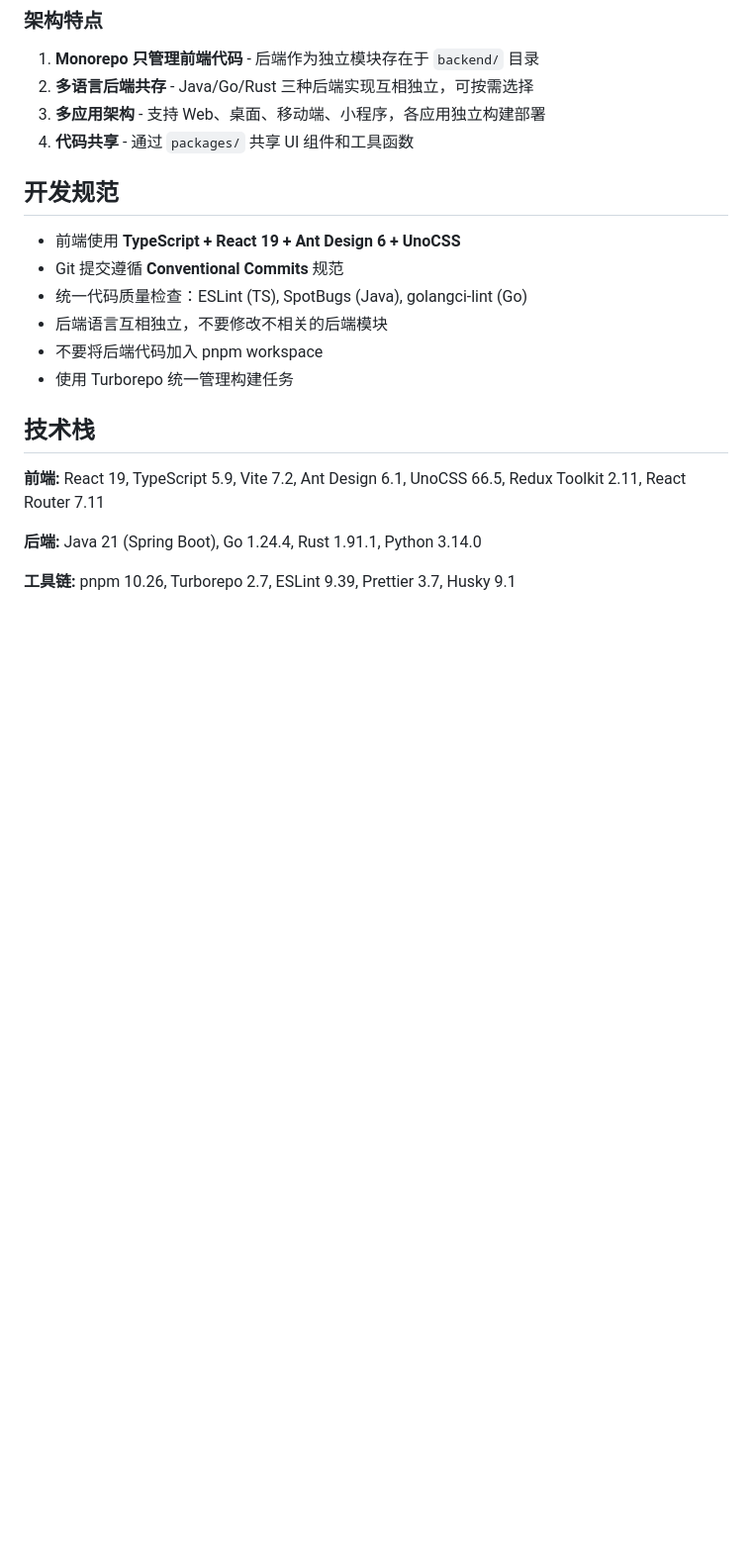
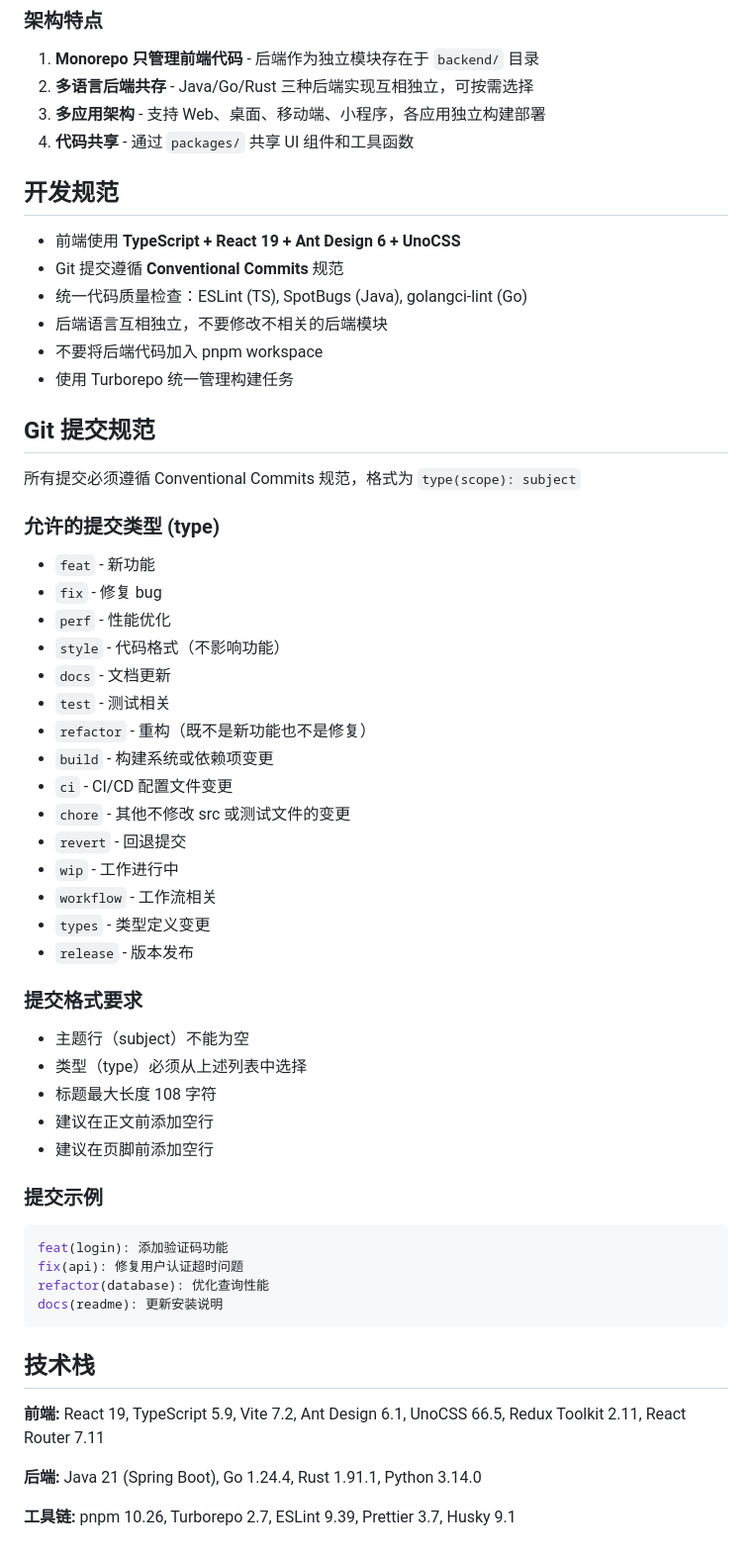
Before and after one commit to liangweidonggood/fss, a Markdown page: CLAUDE.md, the part around the change. Shown at 99% size. Rendered like a GitHub page; blank space fills up the shorter version.

Commit message:
docs: 添加 Git 提交规范文档
- 将 commitlintrc.json 的规则文档化到 CLAUDE.md
- 列出所有允许的提交类型及其用途
- 提供提交格式要求和示例

Co-Authored-By: Claude Opus 4.6 <noreply@anthropic.com>

````diff
--- a/CLAUDE.md
+++ b/CLAUDE.md
@@ -99,6 +99,45 @@ fss/
 - 不要将后端代码加入 pnpm workspace
 - 使用 Turborepo 统一管理构建任务
 
+## Git 提交规范
+
+所有提交必须遵循 Conventional Commits 规范，格式为 `type(scope): subject`
+
+### 允许的提交类型 (type)
+
+- `feat` - 新功能
+- `fix` - 修复 bug
+- `perf` - 性能优化
+- `style` - 代码格式（不影响功能）
+- `docs` - 文档更新
+- `test` - 测试相关
+- `refactor` - 重构（既不是新功能也不是修复）
+- `build` - 构建系统或依赖项变更
+- `ci` - CI/CD 配置文件变更
+- `chore` - 其他不修改 src 或测试文件的变更
+- `revert` - 回退提交
+- `wip` - 工作进行中
+- `workflow` - 工作流相关
+- `types` - 类型定义变更
+- `release` - 版本发布
+
+### 提交格式要求
+
+- 主题行（subject）不能为空
+- 类型（type）必须从上述列表中选择
+- 标题最大长度 108 字符
+- 建议在正文前添加空行
+- 建议在页脚前添加空行
+
+### 提交示例
+
+```bash
+feat(login): 添加验证码功能
+fix(api): 修复用户认证超时问题
+refactor(database): 优化查询性能
+docs(readme): 更新安装说明
+```
+
 ## 技术栈
 
 **前端:** React 19, TypeScript 5.9, Vite 7.2, Ant Design 6.1, UnoCSS 66.5, Redux Toolkit 2.11, React Router 7.11
````
